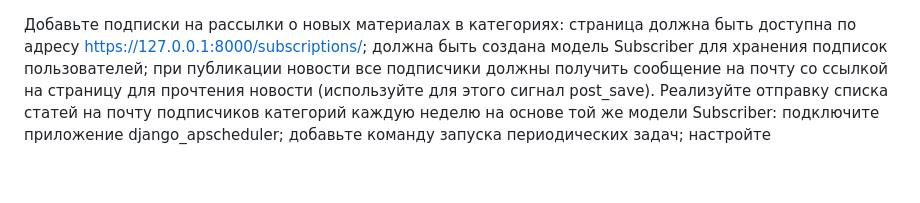
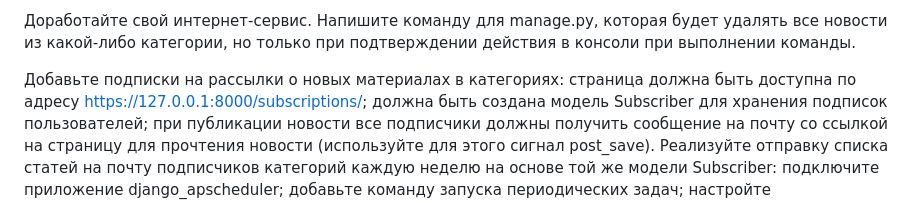
Before and after one commit to anrikko40/ModulD3, a Markdown page: README.md, the part around the change. GitHub-like rendering; blank space fills up the shorter version.

```diff
--- a/README.md
+++ b/README.md
@@ -1,3 +1,5 @@
+Доработайте свой интернет-сервис. Напишите команду для manage.py, которая будет удалять все новости из какой-либо категории, но только при подтверждении действия в консоли при выполнении команды.
+
 Добавьте подписки на рассылки о новых материалах в категориях:
 страница должна быть доступна по адресу https://127.0.0.1:8000/subscriptions/;
 должна быть создана модель Subscriber для хранения подписок пользователей;
```
